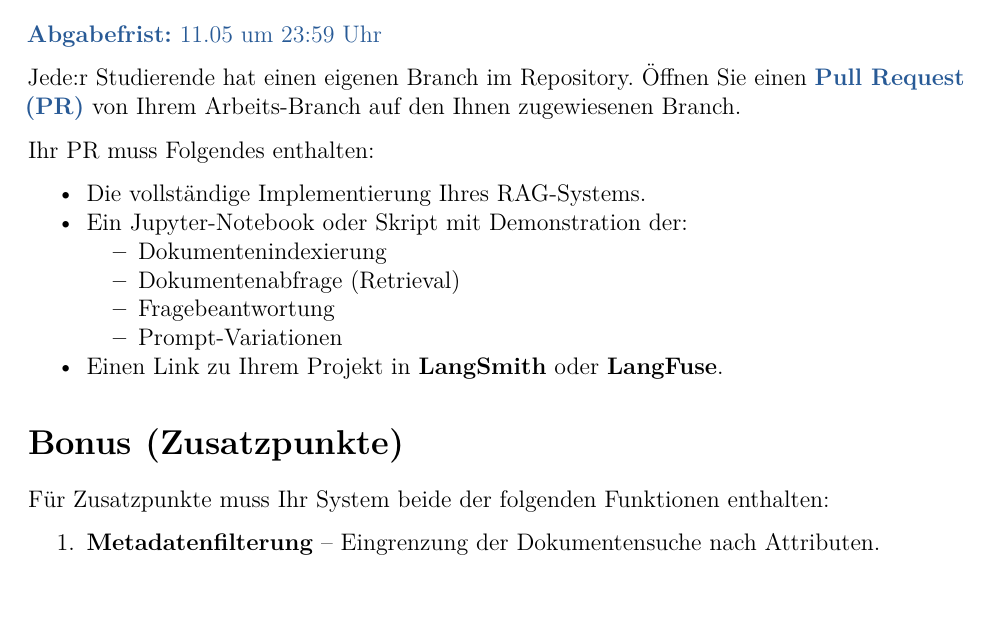
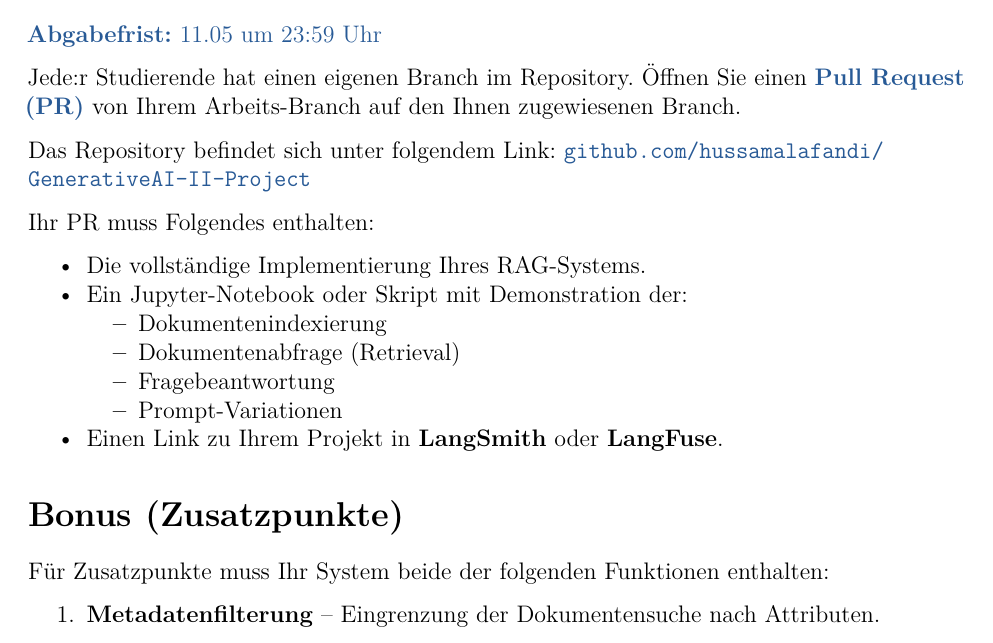
Before and after one commit to santiagoLopez1712/GenerativeAI-II-Project, a LaTeX document (project_requirments/project.tex): part of page 2 of 3, cut so that both start at the same text. Compiled offline with pdfLaTeX.

Commit message:
Add repository link to project.tex

```diff
--- a/project_requirments/project.tex
+++ b/project_requirments/project.tex
@@ -66,6 +66,10 @@ Ihr Repository muss gute Entwicklungsstandards einhalten:
 
 Jede:r Studierende hat einen eigenen Branch im Repository. Öffnen Sie einen \textcolor{linkblue}{\textbf{Pull Request (PR)}} von Ihrem Arbeits-Branch auf den Ihnen zugewiesenen Branch.
 
+Das Repository befindet sich unter folgendem Link:
+\href{https://github.com/hussamalafandi/GenerativeAI-II-Project}{%
+\texttt{github.com/hussamalafandi/\\GenerativeAI-II-Project}}
+
 Ihr PR muss Folgendes enthalten:
 \begin{itemize}[noitemsep]
   \item Die vollständige Implementierung Ihres RAG-Systems.
@@ -79,6 +83,7 @@ Ihr PR muss Folgendes enthalten:
   \item Einen Link zu Ihrem Projekt in \textbf{LangSmith} oder \textbf{LangFuse}.
 \end{itemize}
 
+\needspace{5\baselineskip}
 \section*{Bonus (Zusatzpunkte)}
 
 Für Zusatzpunkte muss Ihr System beide der folgenden Funktionen enthalten:
```
Also changed, not shown: project_requirments/project.pdf.
